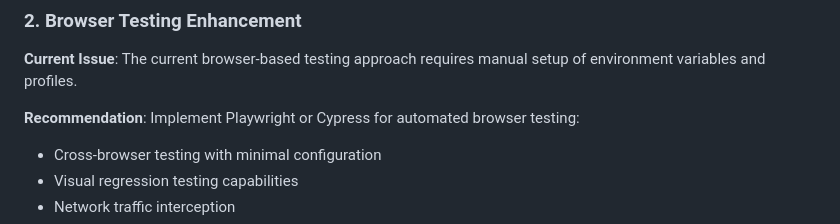
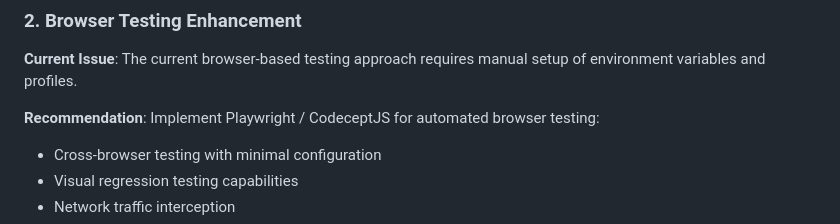
Before and after one commit to testudoq-org/testudoq3, a Markdown page: memory-bank/automation-improvements.md, the part around the change. Rendered like a GitHub page.

Commit message:
Update recommendation for browser testing to include CodeceptJS alongside Playwright

```diff
--- a/memory-bank/automation-improvements.md
+++ b/memory-bank/automation-improvements.md
@@ -35,7 +35,7 @@ The current testing setup uses a mixed approach with multiple frameworks and too
 
 **Current Issue**: The current browser-based testing approach requires manual setup of environment variables and profiles.
 
-**Recommendation**: Implement Playwright or Cypress for automated browser testing:
+**Recommendation**: Implement Playwright / CodeceptJS for automated browser testing:
 - Cross-browser testing with minimal configuration
 - Visual regression testing capabilities
 - Network traffic interception
```
